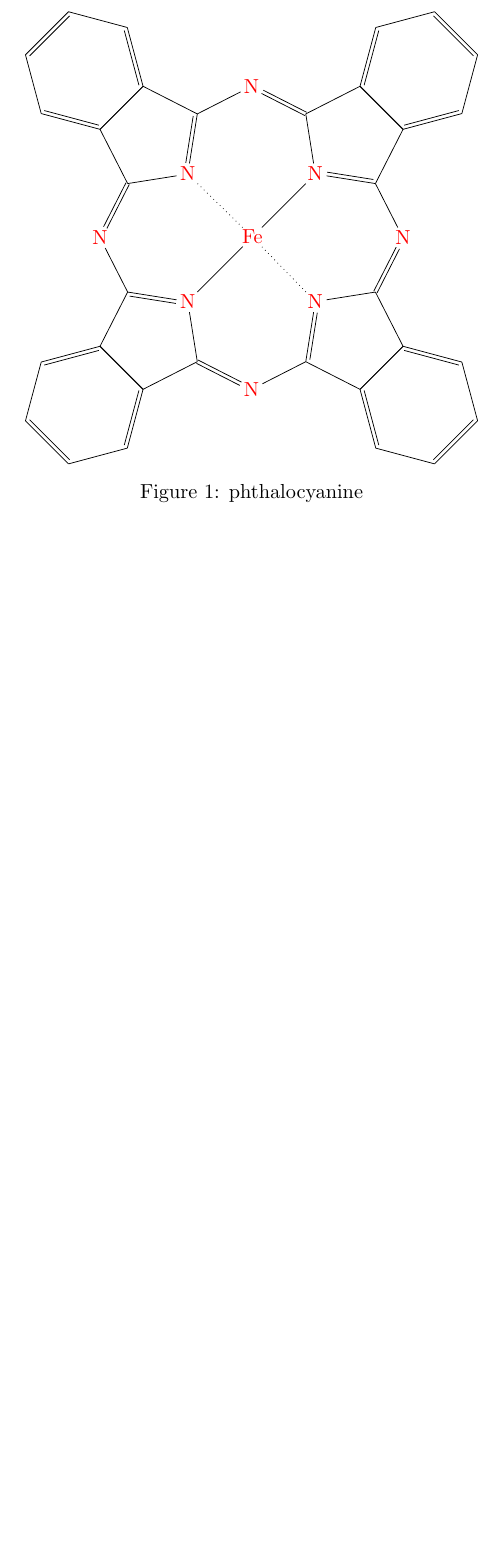
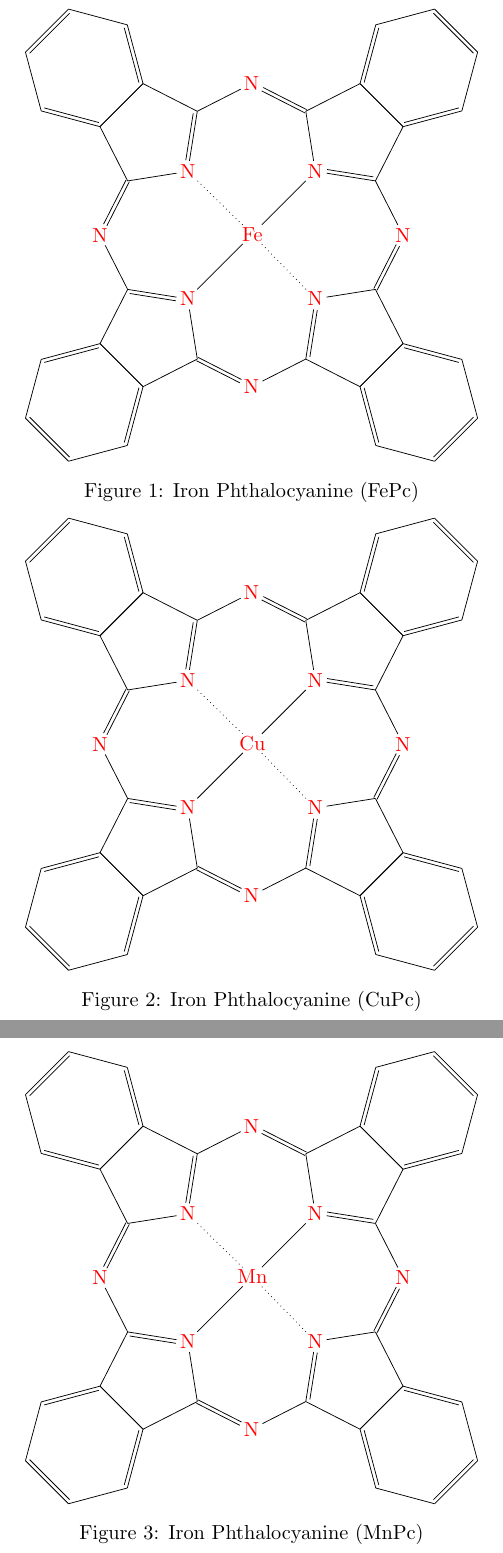
Before and after one commit to thomasgredig/chemfig-phthalocyanine, a LaTeX document (phthalocyanine.tex): part of the page before the commit and two parts of pages 1 and 2 of 2 after it, the two joined at a grey line, cut so that both start at the same text, the shorter picture padded with empty space. Compiled offline with pdfLaTeX.

Commit message:
add MnPc and FePc with CuPc

```diff
--- a/phthalocyanine.tex
+++ b/phthalocyanine.tex
@@ -33,7 +33,61 @@
     -(*6(=-=-=-))--
   )
 }
-\caption{phthalocyanine}
+\caption{Iron Phthalocyanine (FePc)}
+\end{figure}
+
+
+\begin{figure}
+\centering
+\chemfig{
+  N?[a]=[::+63]*5(
+    -N?[b]=(
+      -N=[::-54]*5(
+        -N?[c]=(
+          -N=[::-54]*5(
+            -N?[d]=(
+              -N=[::-54]*5(
+                -N(-[::-54,1.5]Cu?[b,,dotted]?[c]?[d,,dotted])
+                =[,,1]?[a]-(*6(=-=-=-))--
+              )
+            )
+            -(*6(=-=-=-))--
+          )
+        )
+        -(*6(=-=-=-))--
+      )
+    )
+    -(*6(=-=-=-))--
+  )
+}
+\caption{Iron Phthalocyanine (CuPc)}
+\end{figure}
+
+
+\begin{figure}
+\centering
+\chemfig{
+  N?[a]=[::+63]*5(
+    -N?[b]=(
+      -N=[::-54]*5(
+        -N?[c]=(
+          -N=[::-54]*5(
+            -N?[d]=(
+              -N=[::-54]*5(
+                -N(-[::-54,1.5]Mn?[b,,dotted]?[c]?[d,,dotted])
+                =[,,1]?[a]-(*6(=-=-=-))--
+              )
+            )
+            -(*6(=-=-=-))--
+          )
+        )
+        -(*6(=-=-=-))--
+      )
+    )
+    -(*6(=-=-=-))--
+  )
+}
+\caption{Iron Phthalocyanine (MnPc)}
 \end{figure}
 
 \end{document}
```
Also changed, not shown: README.md, figs/CuPc.png (added), figs/FePc.png (added), figs/MnPc.png (added), 1 other file.
